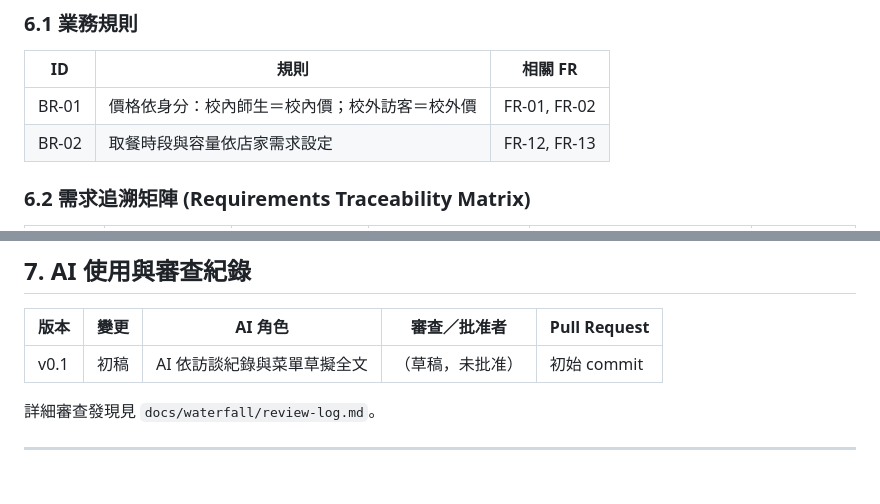
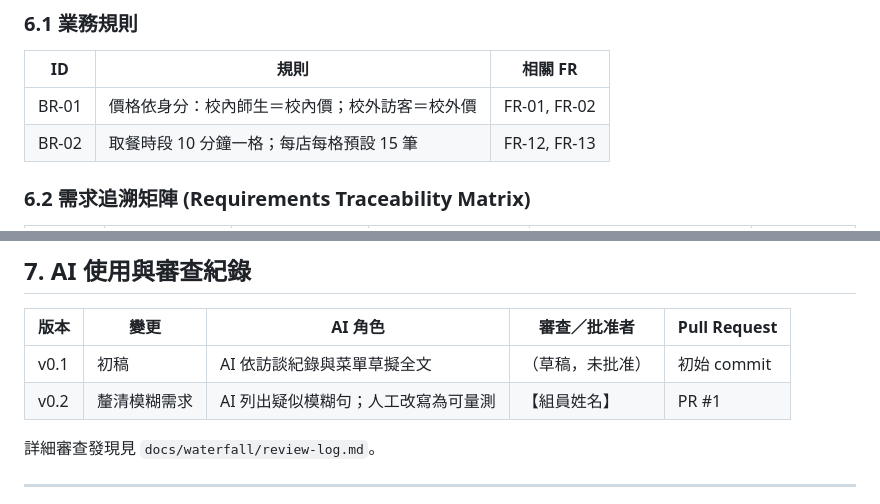
Before and after one commit to Lululu525/NtustEats, a Markdown page: docs/waterfall/SRS.md, 2 parts joined by grey strips. Drawn GitHub-style; blank space fills up the shorter version.

```diff
--- a/docs/waterfall/SRS.md
+++ b/docs/waterfall/SRS.md
@@ -153,7 +153,7 @@ NTUST Eats 為獨立系統，與三個外部系統介接：校園 SSO（身分
 | ID | 規則 | 相關 FR |
 |---|---|---|
 | BR-01 | 價格依身分：校內師生＝校內價；校外訪客＝校外價 | FR-01, FR-02 |
-| BR-02 | 取餐時段與容量依店家需求設定 | FR-12, FR-13 |
+| BR-02 | 取餐時段 10 分鐘一格；每店每格預設 15 筆 | FR-12, FR-13 |
 
 ### 6.2 需求追溯矩陣 (Requirements Traceability Matrix)
 | 需求 | 訪談來源 | Use Case | User Story (Agile) | UML 元素 | 驗證方式 |
@@ -186,6 +186,7 @@ NTUST Eats 為獨立系統，與三個外部系統介接：校園 SSO（身分
 | 版本 | 變更 | AI 角色 | 審查／批准者 | Pull Request |
 |---|---|---|---|---|
 | v0.1 | 初稿 | AI 依訪談紀錄與菜單草擬全文 | （草稿，未批准） | 初始 commit |
+| v0.2 | 釐清模糊需求 | AI 列出疑似模糊句；人工改寫為可量測 | 【組員姓名】 | PR #1 |
 
 詳細審查發現見 `docs/waterfall/review-log.md`。
 
```
Also changed, not shown: other parts of docs/waterfall/SRS.md (+9 -9 lines), docs/waterfall/review-log.md (added, +12 -0 lines), docs/uml/png/02_class.png, 1 other file.
